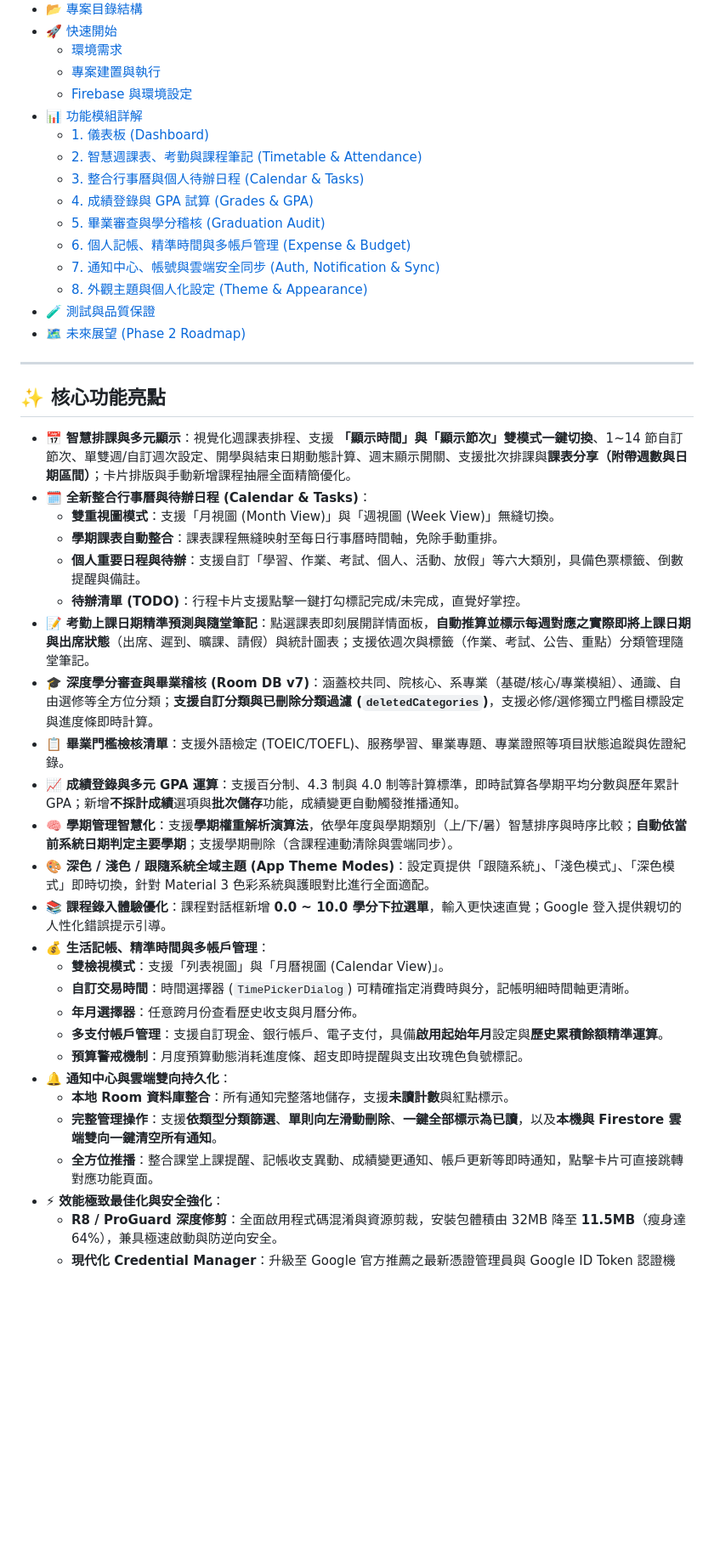
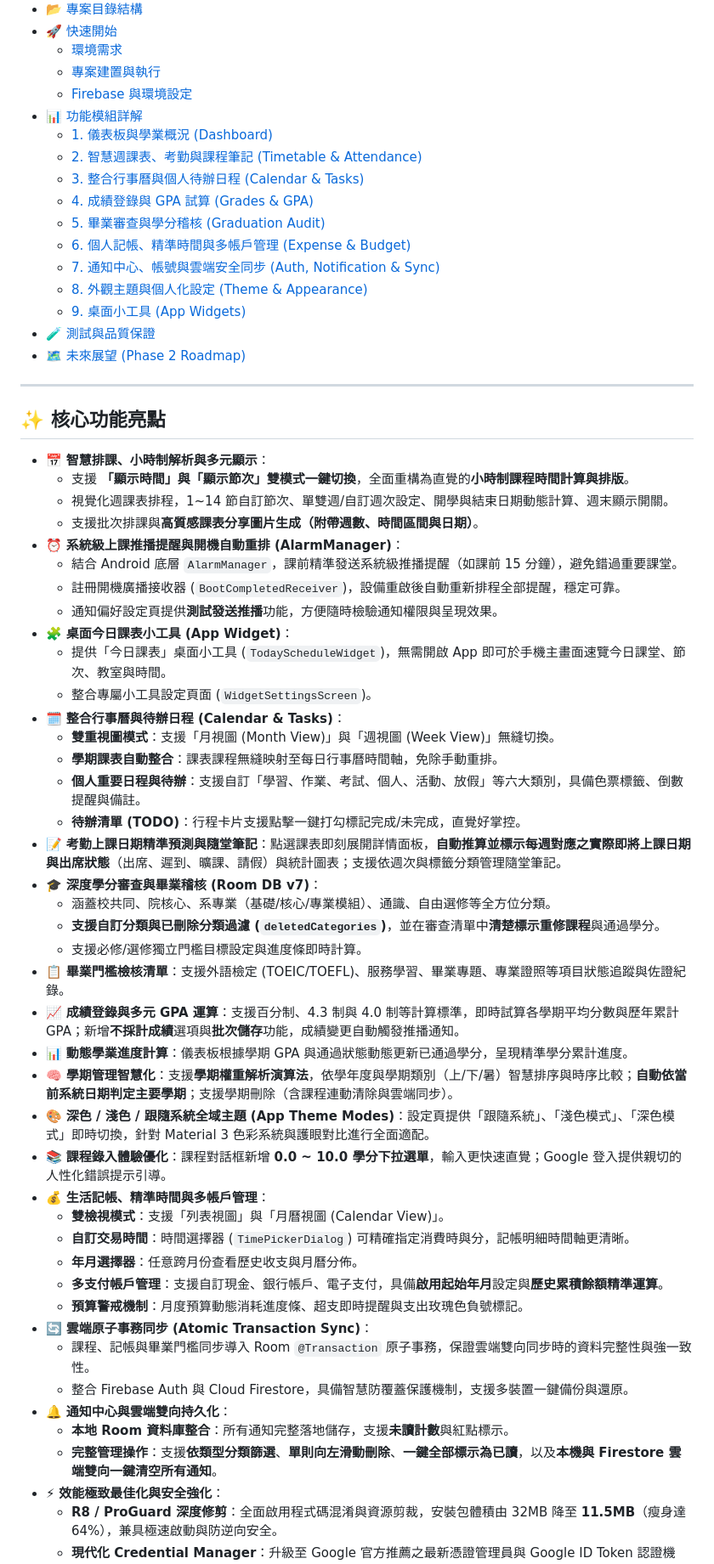
Before and after one commit to ZhaoHong04126/UniTrack, a Markdown page: README.md, the part around one of its changes. Shown at 85% size. GitHub-like rendering; blank space fills up the shorter version.

Commit message:
更新 README.md，將版本號更新至 2.1.0，新增系統級上課推播提醒功能與桌面小工具，優化課程時間解析邏輯，強化雲端同步一致性，並調整儀表板學分計算邏輯。

```diff
--- a/README.md
+++ b/README.md
@@ -24,7 +24,7 @@
   - [專案建置與執行](#專案建置與執行)
   - [Firebase 與環境設定](#firebase-與環境設定)
 - [📊 功能模組詳解](#-功能模組詳解)
-  - [1. 儀表板 (Dashboard)](#1-儀表板-dashboard)
+  - [1. 儀表板與學業概況 (Dashboard)](#1-儀表板與學業概況-dashboard)
   - [2. 智慧週課表、考勤與課程筆記 (Timetable & Attendance)](#2-智慧週課表考勤與課程筆記-timetable--attendance)
   - [3. 整合行事曆與個人待辦日程 (Calendar & Tasks)](#3-整合行事曆與個人待辦日程-calendar--tasks)
   - [4. 成績登錄與 GPA 試算 (Grades & GPA)](#4-成績登錄與-gpa-試算-grades--gpa)
@@ -32,6 +32,7 @@
   - [6. 個人記帳、精準時間與多帳戶管理 (Expense & Budget)](#6-個人記帳精準時間與多帳戶管理-expense--budget)
   - [7. 通知中心、帳號與雲端安全同步 (Auth, Notification & Sync)](#7-通知中心帳號與雲端安全同步-auth-notification--sync)
   - [8. 外觀主題與個人化設定 (Theme & Appearance)](#8-外觀主題與個人化設定-theme--appearance)
+  - [9. 桌面小工具 (App Widgets)](#9-桌面小工具-app-widgets)
 - [🧪 測試與品質保證](#-測試與品質保證)
 - [🗺️ 未來展望 (Phase 2 Roadmap)](#️-未來展望-phase-2-roadmap)
 
@@ -39,16 +40,30 @@
 
 ## ✨ 核心功能亮點
 
-* 📅 **智慧排課與多元顯示**：視覺化週課表排程、支援 **「顯示時間」與「顯示節次」雙模式一鍵切換**、1~14 節自訂節次、單雙週/自訂週次設定、開學與結束日期動態計算、週末顯示開關、支援批次排課與**課表分享（附帶週數與日期區間）**；卡片排版與手動新增課程抽屜全面精簡優化。
-* 🗓️ **全新整合行事曆與待辦日程 (Calendar & Tasks)**：
+* 📅 **智慧排課、小時制解析與多元顯示**：
+  * 支援 **「顯示時間」與「顯示節次」雙模式一鍵切換**，全面重構為直覺的**小時制課程時間計算與排版**。
+  * 視覺化週課表排程，1~14 節自訂節次、單雙週/自訂週次設定、開學與結束日期動態計算、週末顯示開關。
+  * 支援批次排課與**高質感課表分享圖片生成（附帶週數、時間區間與日期）**。
+* ⏰ **系統級上課推播提醒與開機自動重排 (AlarmManager)**：
+  * 結合 Android 底層 `AlarmManager`，課前精準發送系統級推播提醒（如課前 15 分鐘），避免錯過重要課堂。
+  * 註冊開機廣播接收器 (`BootCompletedReceiver`)，設備重啟後自動重新排程全部提醒，穩定可靠。
+  * 通知偏好設定頁提供**測試發送推播**功能，方便隨時檢驗通知權限與呈現效果。
+* 🧩 **桌面今日課表小工具 (App Widget)**：
+  * 提供「今日課表」桌面小工具 (`TodayScheduleWidget`)，無需開啟 App 即可於手機主畫面速覽今日課堂、節次、教室與時間。
+  * 整合專屬小工具設定頁面 (`WidgetSettingsScreen`)。
+* 🗓️ **整合行事曆與待辦日程 (Calendar & Tasks)**：
   * **雙重視圖模式**：支援「月視圖 (Month View)」與「週視圖 (Week View)」無縫切換。
   * **學期課表自動整合**：課表課程無縫映射至每日行事曆時間軸，免除手動重排。
   * **個人重要日程與待辦**：支援自訂「學習、作業、考試、個人、活動、放假」等六大類別，具備色票標籤、倒數提醒與備註。
   * **待辦清單 (TODO)**：行程卡片支援點擊一鍵打勾標記完成/未完成，直覺好掌控。
-* 📝 **考勤上課日期精準預測與隨堂筆記**：點選課表即刻展開詳情面板，**自動推算並標示每週對應之實際即將上課日期與出席狀態**（出席、遲到、曠課、請假）與統計圖表；支援依週次與標籤（作業、考試、公告、重點）分類管理隨堂筆記。
-* 🎓 **深度學分審查與畢業稽核 (Room DB v7)**：涵蓋校共同、院核心、系專業（基礎/核心/專業模組）、通識、自由選修等全方位分類；**支援自訂分類與已刪除分類過濾 (`deletedCategories`)**，支援必修/選修獨立門檻目標設定與進度條即時計算。
+* 📝 **考勤上課日期精準預測與隨堂筆記**：點選課表即刻展開詳情面板，**自動推算並標示每週對應之實際即將上課日期與出席狀態**（出席、遲到、曠課、請假）與統計圖表；支援依週次與標籤分類管理隨堂筆記。
+* 🎓 **深度學分審查與畢業稽核 (Room DB v7)**：
+  * 涵蓋校共同、院核心、系專業（基礎/核心/專業模組）、通識、自由選修等全方位分類。
+  * **支援自訂分類與已刪除分類過濾 (`deletedCategories`)**，並在審查清單中**清楚標示重修課程**與通過學分。
+  * 支援必修/選修獨立門檻目標設定與進度條即時計算。
 * 📋 **畢業門檻檢核清單**：支援外語檢定 (TOEIC/TOEFL)、服務學習、畢業專題、專業證照等項目狀態追蹤與佐證紀錄。
 * 📈 **成績登錄與多元 GPA 運算**：支援百分制、4.3 制與 4.0 制等計算標準，即時試算各學期平均分數與歷年累計 GPA；新增**不採計成績**選項與**批次儲存**功能，成績變更自動觸發推播通知。
+* 📊 **動態學業進度計算**：儀表板根據學期 GPA 與通過狀態動態更新已通過學分，呈現精準學分累計進度。
 * 🧠 **學期管理智慧化**：支援**學期權重解析演算法**，依學年度與學期類別（上/下/暑）智慧排序與時序比較；**自動依當前系統日期判定主要學期**；支援學期刪除（含課程連動清除與雲端同步）。
 * 🎨 **深色 / 淺色 / 跟隨系統全域主題 (App Theme Modes)**：設定頁提供「跟隨系統」、「淺色模式」、「深色模式」即時切換，針對 Material 3 色彩系統與護眼對比進行全面適配。
 * 📚 **課程錄入體驗優化**：課程對話框新增 **0.0 ~ 10.0 學分下拉選單**，輸入更快速直覺；Google 登入提供親切的人性化錯誤提示引導。
@@ -58,10 +73,12 @@
   * **年月選擇器**：任意跨月份查看歷史收支與月曆分佈。
   * **多支付帳戶管理**：支援自訂現金、銀行帳戶、電子支付，具備**啟用起始年月**設定與**歷史累積餘額精準運算**。
   * **預算警戒機制**：月度預算動態消耗進度條、超支即時提醒與支出玫瑰色負號標記。
+* 🔄 **雲端原子事務同步 (Atomic Transaction Sync)**：
+  * 課程、記帳與畢業門檻同步導入 Room `@Transaction` 原子事務，保證雲端雙向同步時的資料完整性與強一致性。
+  * 整合 Firebase Auth 與 Cloud Firestore，具備智慧防覆蓋保護機制，支援多裝置一鍵備份與還原。
 * 🔔 **通知中心與雲端雙向持久化**：
   * **本地 Room 資料庫整合**：所有通知完整落地儲存，支援**未讀計數**與紅點標示。
   * **完整管理操作**：支援**依類型分類篩選**、**單則向左滑動刪除**、**一鍵全部標示為已讀**，以及**本機與 Firestore 雲端雙向一鍵清空所有通知**。
-  * **全方位推播**：整合課堂上課提醒、記帳收支異動、成績變更通知、帳戶更新等即時通知，點擊卡片可直接跳轉對應功能頁面。
 * ⚡ **效能極致最佳化與安全強化**：
   * **R8 / ProGuard 深度修剪**：全面啟用程式碼混淆與資源剪裁，安裝包體積由 32MB 降至 **11.5MB**（瘦身達 64%），兼具極速啟動與防逆向安全。
   * **現代化 Credential Manager**：升級至 Google 官方推薦之最新憑證管理員與 Google ID Token 認證機制，登入過程快速流暢。
```
Also changed, not shown: other parts of README.md (+57 -24 lines).
